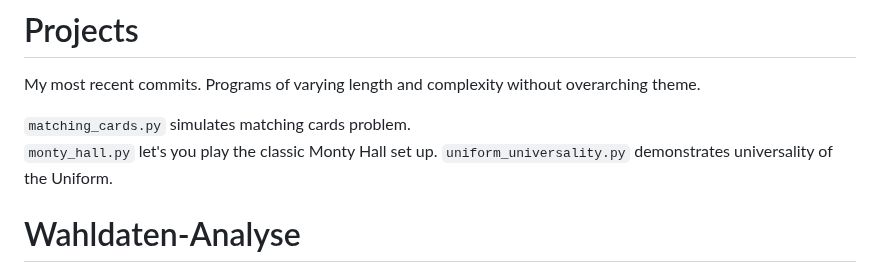
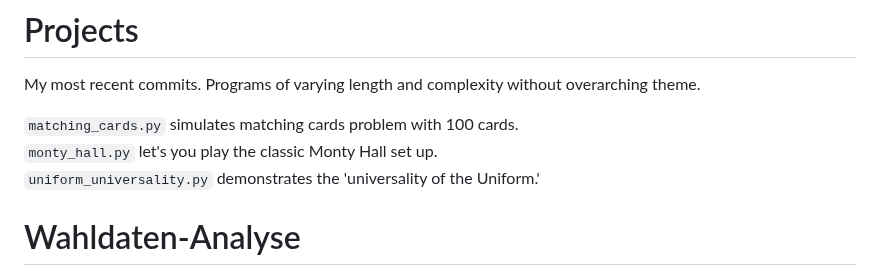
Before and after one commit to max-oppermann/Public_repository, a Markdown page: README.md, the part around the change. GitHub-like rendering.

Commit message:
Spelling in README

```diff
--- a/README.md
+++ b/README.md
@@ -4,9 +4,9 @@ If you're a potential employer, you may be interested in my [Big Five traits](co
 
 My most recent commits. Programs of varying length and complexity without overarching theme.
 
-`matching_cards.py` simulates matching cards problem.
+`matching_cards.py` simulates matching cards problem with 100 cards.
 `monty_hall.py` let's you play the classic Monty Hall set up.
-`uniform_universality.py` demonstrates universality of the Uniform.
+`uniform_universality.py` demonstrates the 'universality of the Uniform.'
 
 # Wahldaten-Analyse
 
```
